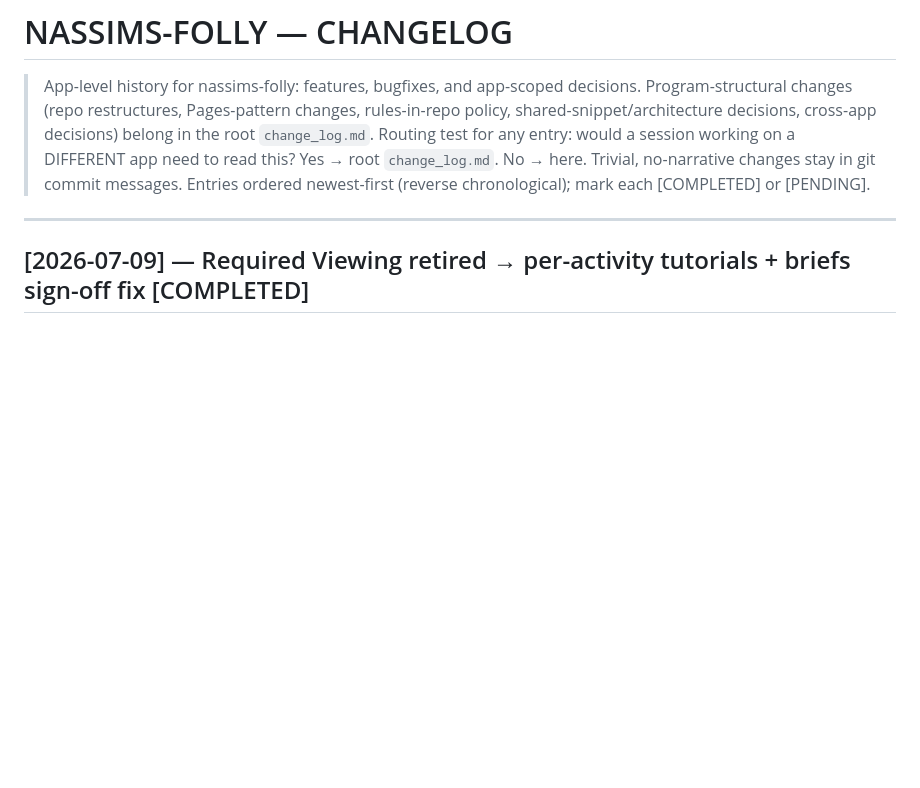
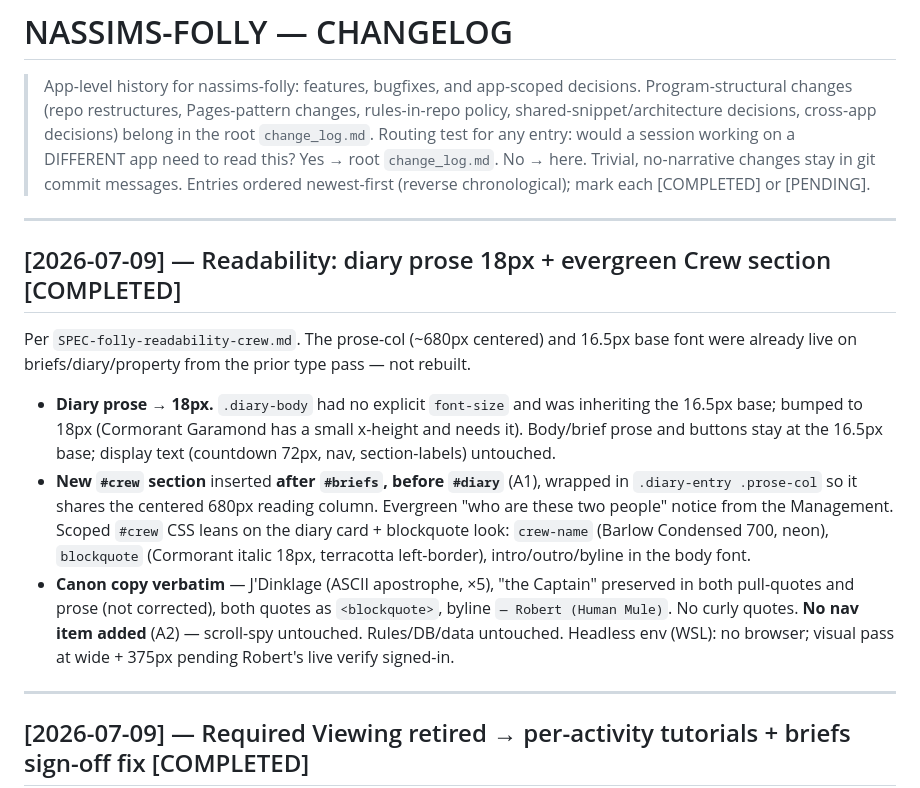
Before and after one commit to rchalanc-crypto/APP_Dev, a Markdown page: apps/nassims-folly/CHANGELOG.md, the part around the change. Rendered like a GitHub page; blank space fills up the shorter version.

Commit message:
folly: changelog + tooling-decisions for readability/crew pass
Co-Authored-By: Claude Opus 4.8 (1M context) <noreply@anthropic.com>

```diff
--- a/apps/nassims-folly/CHANGELOG.md
+++ b/apps/nassims-folly/CHANGELOG.md
@@ -8,6 +8,27 @@
 > Yes → root `change_log.md`. No → here. Trivial, no-narrative changes stay in git commit
 > messages.
 > Entries ordered newest-first (reverse chronological); mark each [COMPLETED] or [PENDING].
+
+---
+## [2026-07-09] — Readability: diary prose 18px + evergreen Crew section [COMPLETED]
+
+Per `SPEC-folly-readability-crew.md`. The prose-col (~680px centered) and 16.5px base font were
+already live on briefs/diary/property from the prior type pass — not rebuilt.
+
+- **Diary prose → 18px.** `.diary-body` had no explicit `font-size` and was inheriting the 16.5px
+  base; bumped to 18px (Cormorant Garamond has a small x-height and needs it). Body/brief prose
+  and buttons stay at the 16.5px base; display text (countdown 72px, nav, section-labels)
+  untouched.
+- **New `#crew` section** inserted **after `#briefs`, before `#diary`** (A1), wrapped in
+  `.diary-entry .prose-col` so it shares the centered 680px reading column. Evergreen "who are
+  these two people" notice from the Management. Scoped `#crew` CSS leans on the diary card +
+  blockquote look: `crew-name` (Barlow Condensed 700, neon), `blockquote` (Cormorant italic 18px,
+  terracotta left-border), intro/outro/byline in the body font.
+- **Canon copy verbatim** — J'Dinklage (ASCII apostrophe, ×5), "the Captain" preserved in both
+  pull-quotes and prose (not corrected), both quotes as `<blockquote>`, byline `— Robert (Human
+  Mule)`. No curly quotes. **No nav item added** (A2) — scroll-spy untouched. Rules/DB/data
+  untouched. Headless env (WSL): no browser; visual pass at wide + 375px pending Robert's live
+  verify signed-in.
 
 ---
 ## [2026-07-09] — Required Viewing retired → per-activity tutorials + briefs sign-off fix [COMPLETED]
```
Also changed, not shown: docs/tooling-decisions.md (+2 -0 lines).
